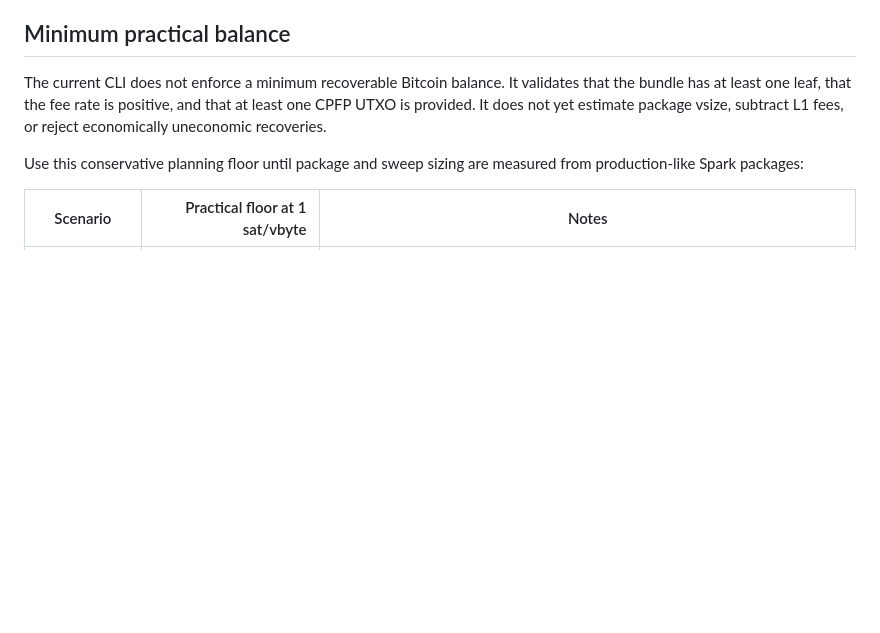
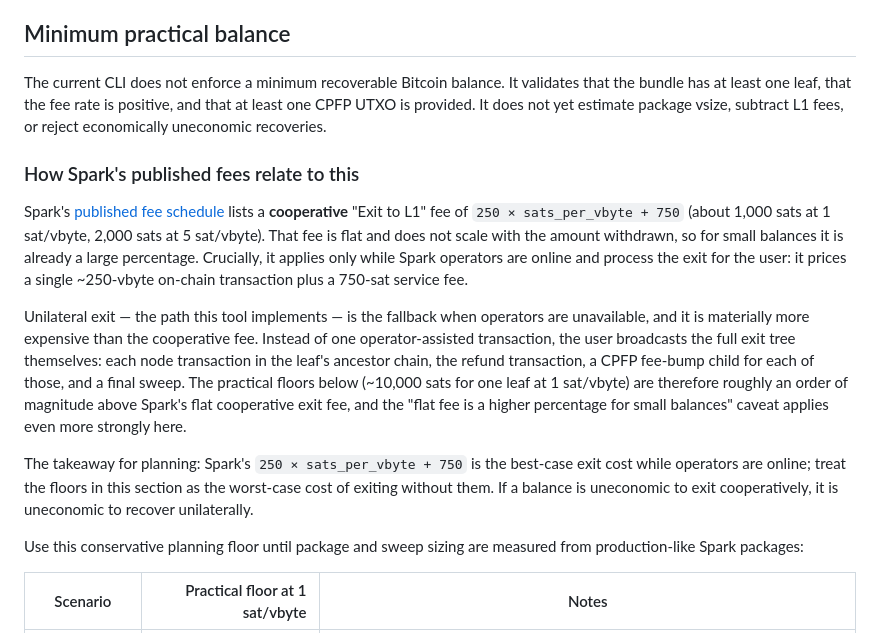
Before and after one commit to blinkbitcoin/spark-unilateral-exit, a Markdown page: docs/withdraw-guide.md, the part around the change. Drawn GitHub-style; blank space fills up the shorter version.

```diff
--- a/docs/withdraw-guide.md
+++ b/docs/withdraw-guide.md
@@ -25,6 +25,14 @@ For this reason, a Spark wallet should save an encrypted recovery bundle while S
 ## Minimum practical balance
 
 The current CLI does not enforce a minimum recoverable Bitcoin balance. It validates that the bundle has at least one leaf, that the fee rate is positive, and that at least one CPFP UTXO is provided. It does not yet estimate package vsize, subtract L1 fees, or reject economically uneconomic recoveries.
+
+### How Spark's published fees relate to this
+
+Spark's [published fee schedule](https://docs.spark.money/learn/faq#what-are-the-fees-on-spark) lists a **cooperative** "Exit to L1" fee of `250 × sats_per_vbyte + 750` (about 1,000 sats at 1 sat/vbyte, 2,000 sats at 5 sat/vbyte). That fee is flat and does not scale with the amount withdrawn, so for small balances it is already a large percentage. Crucially, it applies only while Spark operators are online and process the exit for the user: it prices a single ~250-vbyte on-chain transaction plus a 750-sat service fee.
+
+Unilateral exit — the path this tool implements — is the fallback when operators are unavailable, and it is materially more expensive than the cooperative fee. Instead of one operator-assisted transaction, the user broadcasts the full exit tree themselves: each node transaction in the leaf's ancestor chain, the refund transaction, a CPFP fee-bump child for each of those, and a final sweep. The practical floors below (~10,000 sats for one leaf at 1 sat/vbyte) are therefore roughly an order of magnitude above Spark's flat cooperative exit fee, and the "flat fee is a higher percentage for small balances" caveat applies even more strongly here.
+
+The takeaway for planning: Spark's `250 × sats_per_vbyte + 750` is the best-case exit cost while operators are online; treat the floors in this section as the worst-case cost of exiting without them. If a balance is uneconomic to exit cooperatively, it is uneconomic to recover unilaterally.
 
 Use this conservative planning floor until package and sweep sizing are measured from production-like Spark packages:
 
```
Also changed, not shown: README.md (+3 -1 lines).
